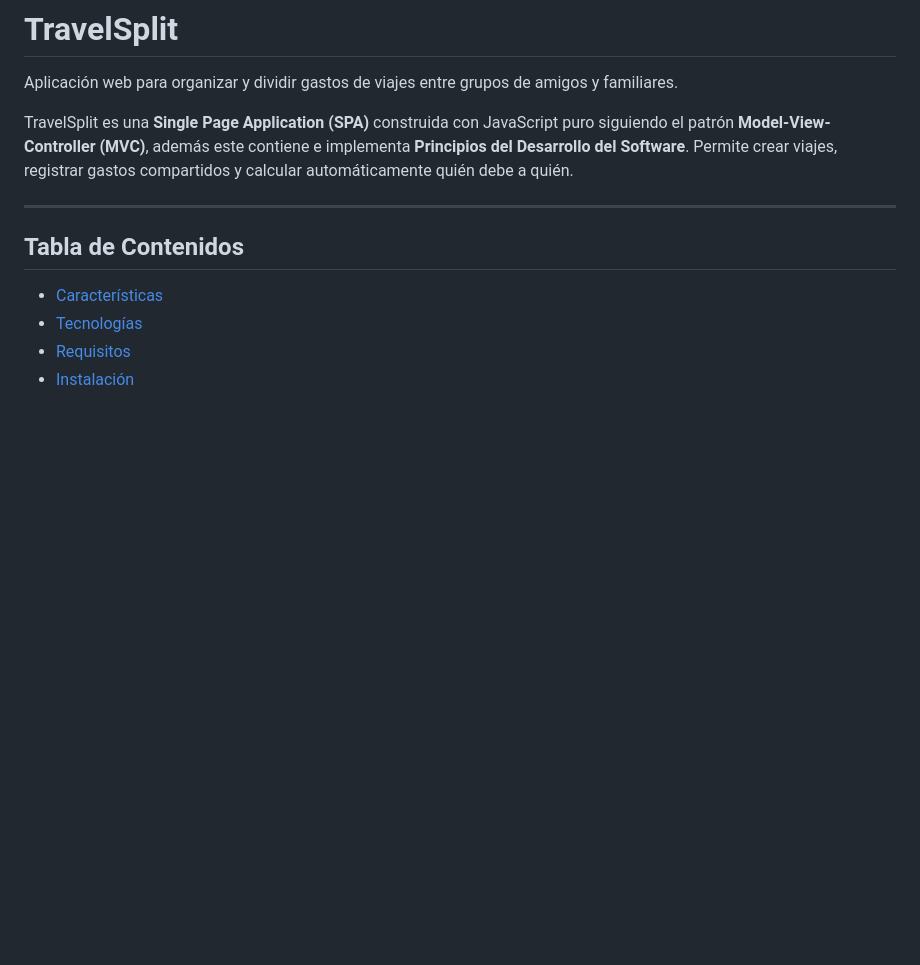
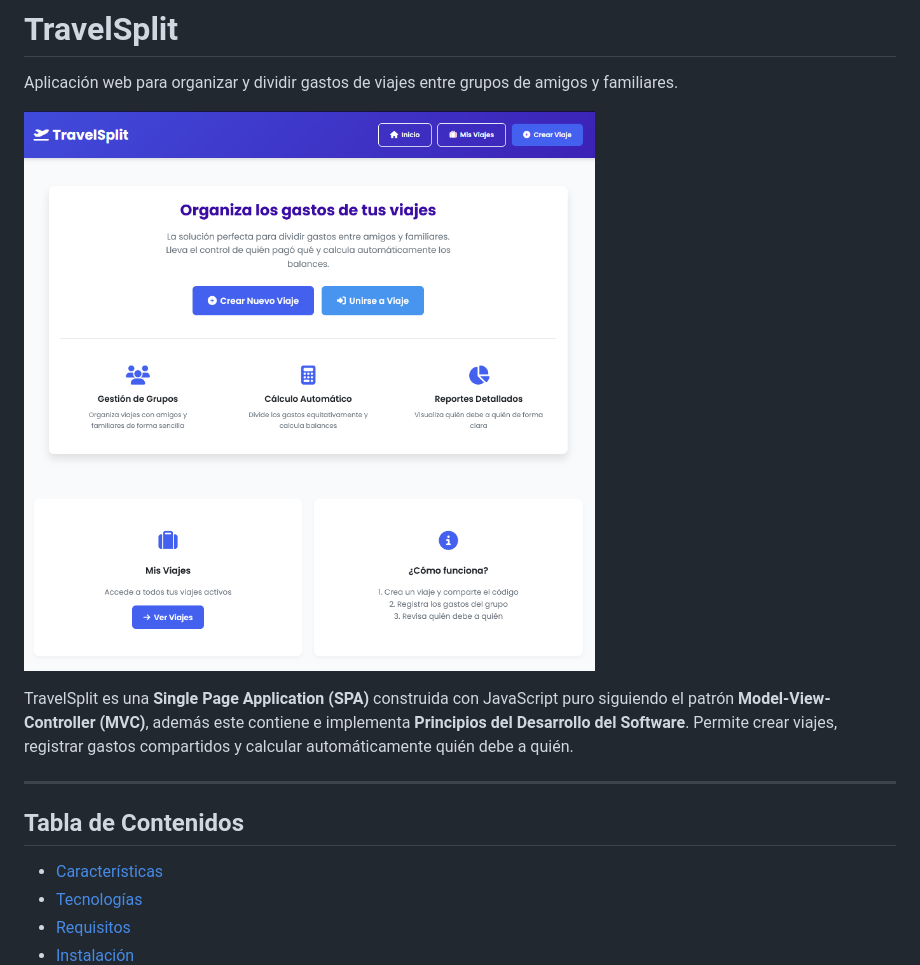
Before and after one commit to FedeJGM/Travel-Split, a Markdown page: README.md, the part around the change. GitHub-like rendering; blank space fills up the shorter version.

Commit message:
Agregando imagen al README
 Agregando un imagen para mejor visualización del proyecto

```diff
--- a/README.md
+++ b/README.md
@@ -1,6 +1,8 @@
 # TravelSplit
 
 Aplicación web para organizar y dividir gastos de viajes entre grupos de amigos y familiares.
+
+![image alt](https://github.com/FedeJGM/Travel-Split/blob/670bc2133fd2c1cffa42c7f753475060b7327be9/assets/img/pag-inicio.png)
 
 TravelSplit es una **Single Page Application (SPA)** construida con JavaScript puro siguiendo el patrón **Model-View-Controller (MVC)**, además este contiene e implementa **Principios del Desarrollo del Software**. Permite crear viajes, registrar gastos compartidos y calcular automáticamente quién debe a quién.
 
```
